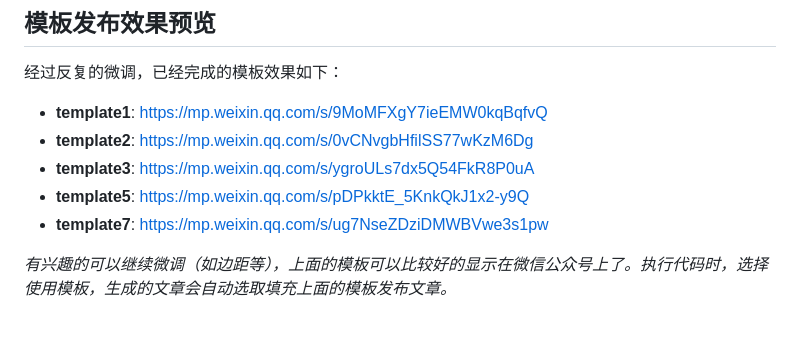
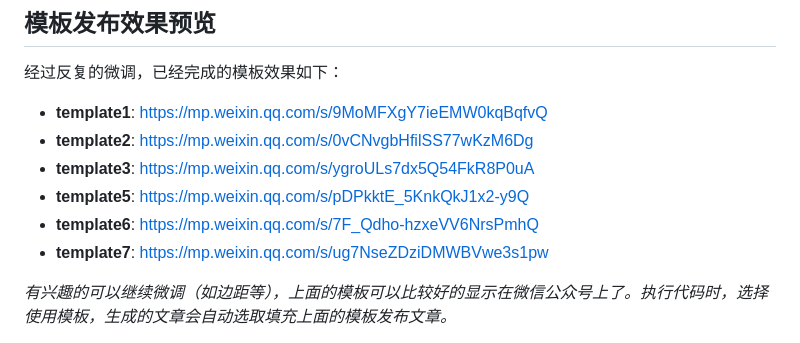
Before and after one commit to zo0043/ai_auto_wxgzh, a Markdown page: README.md, the part around the change. Rendered like a GitHub page.

Commit message:
更新说明

```diff
--- a/README.md
+++ b/README.md
@@ -41,6 +41,7 @@ python .\src\ai_auto_wxgzh\main.py
 - **template2**: https://mp.weixin.qq.com/s/0vCNvgbHfilSS77wKzM6Dg
 - **template3**: https://mp.weixin.qq.com/s/ygroULs7dx5Q54FkR8P0uA
 - **template5**: https://mp.weixin.qq.com/s/pDPkktE_5KnkQkJ1x2-y9Q
+- **template6**: https://mp.weixin.qq.com/s/7F_Qdho-hzxeVV6NrsPmhQ
 - **template7**: https://mp.weixin.qq.com/s/ug7NseZDziDMWBVwe3s1pw
 
 *有兴趣的可以继续微调（如边距等），上面的模板可以比较好的显示在微信公众号上了。执行代码时，选择使用模板，生成的文章会自动选取填充上面的模板发布文章。*
```
